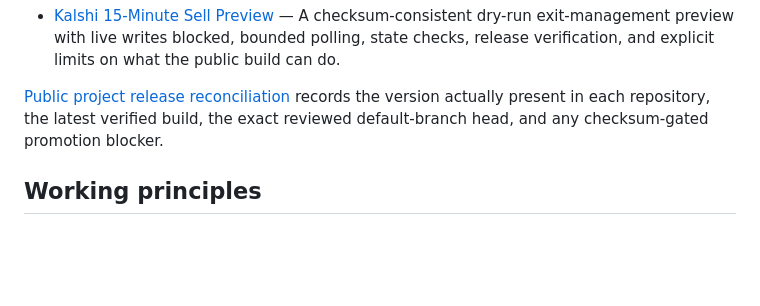
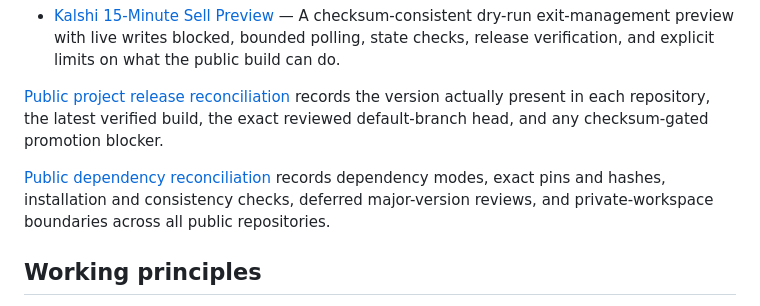
Before and after one commit to Jnapier2/Jnapier2, a Markdown page: README.md, the part around the change. Rendered like a GitHub page; folded sections open; blank space fills up the shorter version.

Commit message:
Link the dependency reconciliation from the profile
Copyright © 2026 Gateway Information Group LLC. All rights reserved.

```diff
--- a/README.md
+++ b/README.md
@@ -43,6 +43,8 @@ I turn complex systems into trusted ones. My background spans more than 10 years
 
 [Public project release reconciliation](RELEASE_RECONCILIATION.md) records the version actually present in each repository, the latest verified build, the exact reviewed default-branch head, and any checksum-gated promotion blocker.
 
+[Public dependency reconciliation](DEPENDENCY_RECONCILIATION.md) records dependency modes, exact pins and hashes, installation and consistency checks, deferred major-version reviews, and private-workspace boundaries across all public repositories.
+
 ## Working principles
 
 - Keep work local when privacy or operator control matters
```
